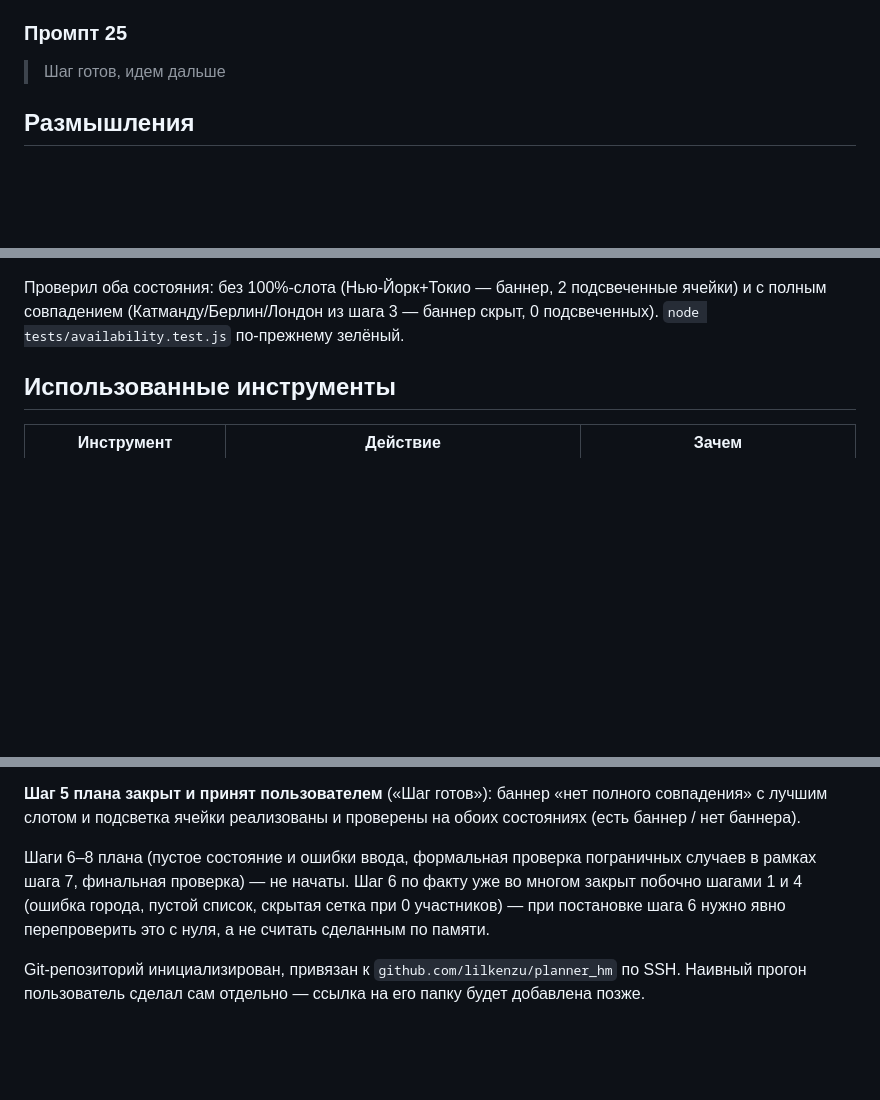
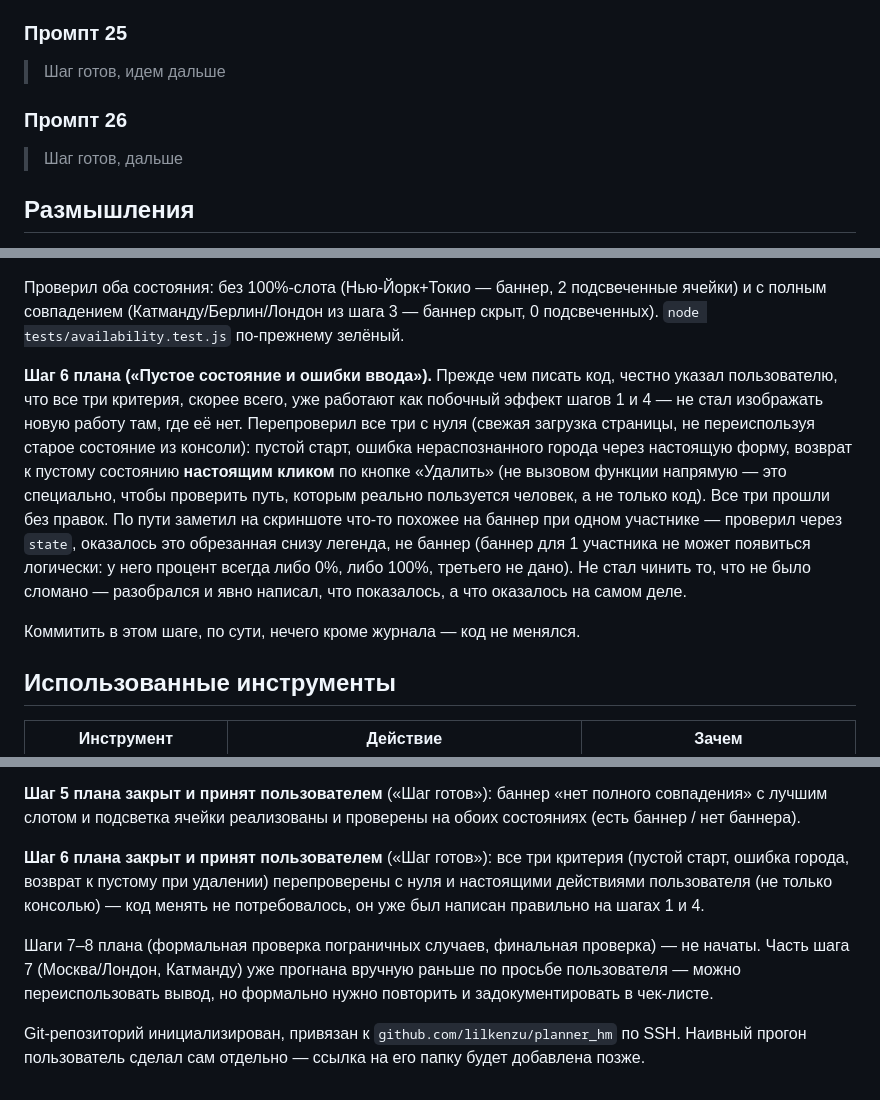
Before and after one commit to lilkenzu/planner_hm, a Markdown page: sessions/session-1.md, 3 parts joined by grey strips. GitHub-like rendering; blank space fills up the shorter version.

```diff
--- a/sessions/session-1.md
+++ b/sessions/session-1.md
@@ -165,6 +165,10 @@
 ### Промпт 25
 
 > Шаг готов, идем дальше
+
+### Промпт 26
+
+> Шаг готов, дальше
 
 ## Размышления
 
@@ -447,6 +451,23 @@ day).getUTCDay()` от уже полученных локальных Y/M/D —
 ячейки) и с полным совпадением (Катманду/Берлин/Лондон из шага 3 — баннер
 скрыт, 0 подсвеченных). `node tests/availability.test.js` по-прежнему зелёный.
 
+**Шаг 6 плана («Пустое состояние и ошибки ввода»).** Прежде чем писать код,
+честно указал пользователю, что все три критерия, скорее всего, уже работают
+как побочный эффект шагов 1 и 4 — не стал изображать новую работу там, где её
+нет. Перепроверил все три с нуля (свежая загрузка страницы, не переиспользуя
+старое состояние из консоли): пустой старт, ошибка нераспознанного города
+через настоящую форму, возврат к пустому состоянию **настоящим кликом** по
+кнопке «Удалить» (не вызовом функции напрямую — это специально, чтобы
+проверить путь, которым реально пользуется человек, а не только код). Все три
+прошли без правок. По пути заметил на скриншоте что-то похожее на баннер при
+одном участнике — проверил через `state`, оказалось это обрезанная снизу
+легенда, не баннер (баннер для 1 участника не может появиться логически: у
+него процент всегда либо 0%, либо 100%, третьего не дано). Не стал чинить то,
+что не было сломано — разобрался и явно написал, что показалось, а что
+оказалось на самом деле.
+
+Коммитить в этом шаге, по сути, нечего кроме журнала — код не менялся.
+
 ## Использованные инструменты
 
 | Инструмент | Действие | Зачем |
@@ -573,11 +597,15 @@ day).getUTCDay()` от уже полученных локальных Y/M/D —
 полного совпадения» с лучшим слотом и подсветка ячейки реализованы и
 проверены на обоих состояниях (есть баннер / нет баннера).
 
-Шаги 6–8 плана (пустое состояние и ошибки ввода, формальная проверка
-пограничных случаев в рамках шага 7, финальная проверка) — не начаты. Шаг 6
-по факту уже во многом закрыт побочно шагами 1 и 4 (ошибка города, пустой
-список, скрытая сетка при 0 участников) — при постановке шага 6 нужно явно
-перепроверить это с нуля, а не считать сделанным по памяти.
+**Шаг 6 плана закрыт и принят пользователем** («Шаг готов»): все три критерия
+(пустой старт, ошибка города, возврат к пустому при удалении) перепроверены
+с нуля и настоящими действиями пользователя (не только консолью) — код менять
+не потребовалось, он уже был написан правильно на шагах 1 и 4.
+
+Шаги 7–8 плана (формальная проверка пограничных случаев, финальная проверка) —
+не начаты. Часть шага 7 (Москва/Лондон, Катманду) уже прогнана вручную раньше
+по просьбе пользователя — можно переиспользовать вывод, но формально нужно
+повторить и задокументировать в чек-листе.
 
 Git-репозиторий инициализирован, привязан к `github.com/lilkenzu/planner_hm`
 по SSH. Наивный прогон пользователь сделал сам отдельно — ссылка на его папку
```
Also changed, not shown: other parts of sessions/session-1.md (+3 -0 lines), sessions/STATE.md (+21 -14 lines).
